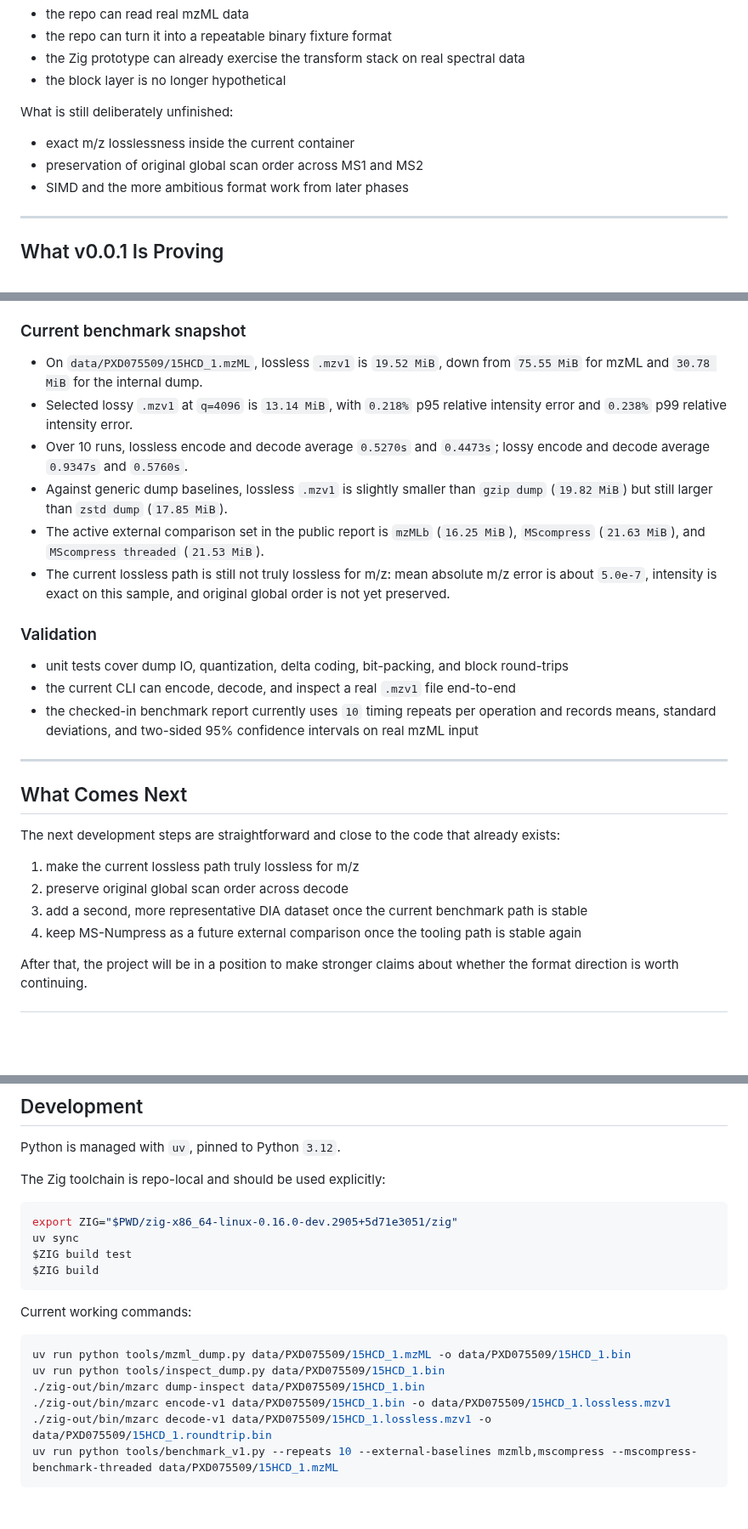
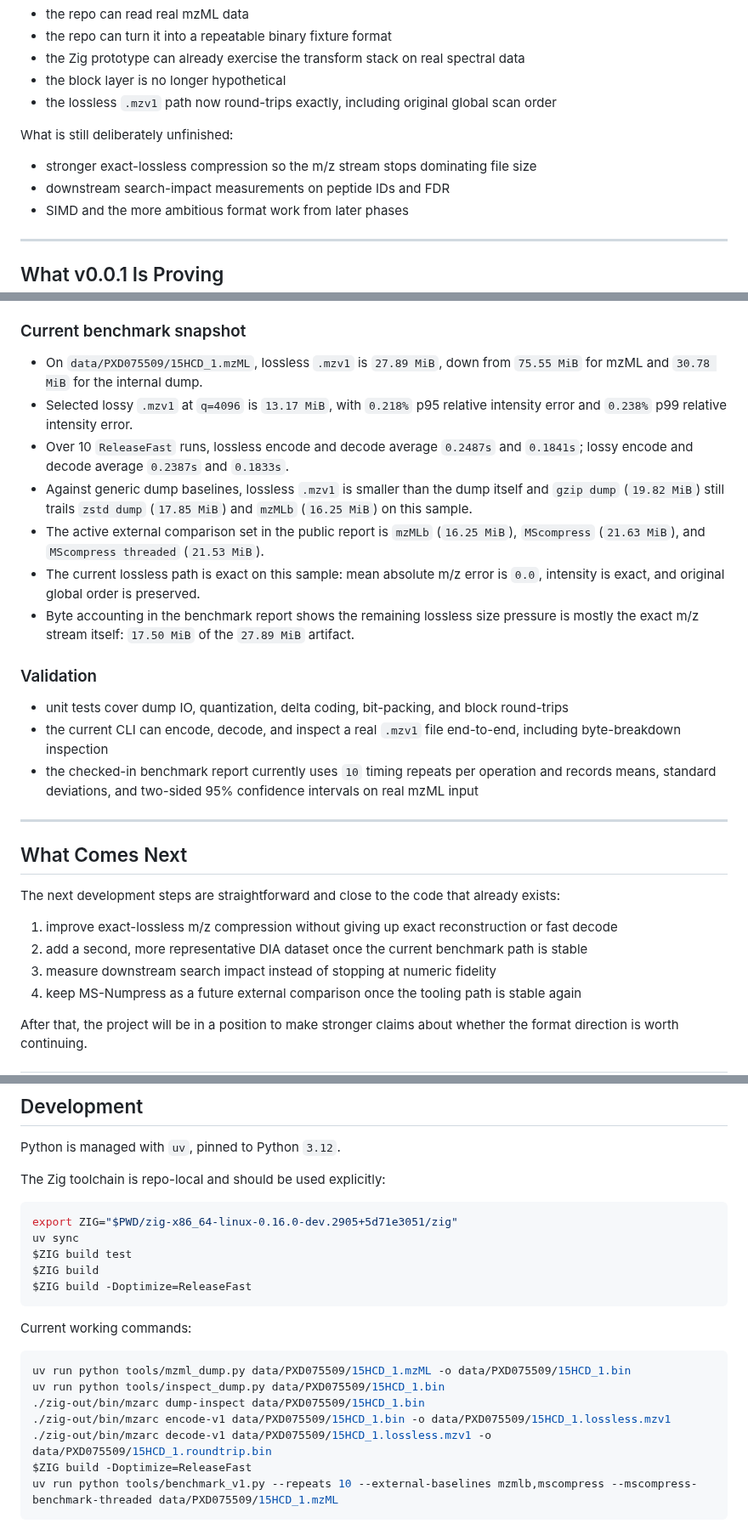
Before and after one commit to eneskemalergin/mzarc, a Markdown page: README.md, 3 parts joined by grey strips. Shown at 85% size. Rendered like a GitHub page; blank space fills up the shorter version.

````diff
--- a/README.md
+++ b/README.md
@@ -61,11 +61,12 @@ What this means in practice:
 - the repo can turn it into a repeatable binary fixture format
 - the Zig prototype can already exercise the transform stack on real spectral data
 - the block layer is no longer hypothetical
+- the lossless `.mzv1` path now round-trips exactly, including original global scan order
 
 What is still deliberately unfinished:
 
-- exact m/z losslessness inside the current container
-- preservation of original global scan order across MS1 and MS2
+- stronger exact-lossless compression so the m/z stream stops dominating file size
+- downstream search-impact measurements on peptide IDs and FDR
 - SIMD and the more ambitious format work from later phases
 
 ---
@@ -109,17 +110,18 @@ This is why the repository currently looks smaller and more concrete than the ea
 
 ### Current benchmark snapshot
 
-- On `data/PXD075509/15HCD_1.mzML`, lossless `.mzv1` is `19.52 MiB`, down from `75.55 MiB` for mzML and `30.78 MiB` for the internal dump.
-- Selected lossy `.mzv1` at `q=4096` is `13.14 MiB`, with `0.218%` p95 relative intensity error and `0.238%` p99 relative intensity error.
-- Over 10 runs, lossless encode and decode average `0.5270s` and `0.4473s`; lossy encode and decode average `0.9347s` and `0.5760s`.
-- Against generic dump baselines, lossless `.mzv1` is slightly smaller than `gzip dump` (`19.82 MiB`) but still larger than `zstd dump` (`17.85 MiB`).
+- On `data/PXD075509/15HCD_1.mzML`, lossless `.mzv1` is `27.89 MiB`, down from `75.55 MiB` for mzML and `30.78 MiB` for the internal dump.
+- Selected lossy `.mzv1` at `q=4096` is `13.17 MiB`, with `0.218%` p95 relative intensity error and `0.238%` p99 relative intensity error.
+- Over 10 `ReleaseFast` runs, lossless encode and decode average `0.2487s` and `0.1841s`; lossy encode and decode average `0.2387s` and `0.1833s`.
+- Against generic dump baselines, lossless `.mzv1` is smaller than the dump itself and `gzip dump` (`19.82 MiB`) still trails `zstd dump` (`17.85 MiB`) and `mzMLb` (`16.25 MiB`) on this sample.
 - The active external comparison set in the public report is `mzMLb` (`16.25 MiB`), `MScompress` (`21.63 MiB`), and `MScompress threaded` (`21.53 MiB`).
-- The current lossless path is still not truly lossless for m/z: mean absolute m/z error is about `5.0e-7`, intensity is exact on this sample, and original global order is not yet preserved.
+- The current lossless path is exact on this sample: mean absolute m/z error is `0.0`, intensity is exact, and original global order is preserved.
+- Byte accounting in the benchmark report shows the remaining lossless size pressure is mostly the exact m/z stream itself: `17.50 MiB` of the `27.89 MiB` artifact.
 
 ### Validation
 
 - unit tests cover dump IO, quantization, delta coding, bit-packing, and block round-trips
-- the current CLI can encode, decode, and inspect a real `.mzv1` file end-to-end
+- the current CLI can encode, decode, and inspect a real `.mzv1` file end-to-end, including byte-breakdown inspection
 - the checked-in benchmark report currently uses `10` timing repeats per operation and records means, standard deviations, and two-sided 95% confidence intervals on real mzML input
 
 ---
@@ -128,9 +130,9 @@ This is why the repository currently looks smaller and more concrete than the ea
 
 The next development steps are straightforward and close to the code that already exists:
 
-1. make the current lossless path truly lossless for m/z
-2. preserve original global scan order across decode
-3. add a second, more representative DIA dataset once the current benchmark path is stable
+1. improve exact-lossless m/z compression without giving up exact reconstruction or fast decode
+2. add a second, more representative DIA dataset once the current benchmark path is stable
+3. measure downstream search impact instead of stopping at numeric fidelity
 4. keep MS-Numpress as a future external comparison once the tooling path is stable again
 
 After that, the project will be in a position to make stronger claims about whether the format direction is worth continuing.
@@ -189,6 +191,7 @@ export ZIG="$PWD/zig-x86_64-linux-0.16.0-dev.2905+5d71e3051/zig"
 uv sync
 $ZIG build test
 $ZIG build
+$ZIG build -Doptimize=ReleaseFast
 ```
 
 Current working commands:
@@ -199,6 +202,7 @@ uv run python tools/inspect_dump.py data/PXD075509/15HCD_1.bin
 ./zig-out/bin/mzarc dump-inspect data/PXD075509/15HCD_1.bin
 ./zig-out/bin/mzarc encode-v1 data/PXD075509/15HCD_1.bin -o data/PXD075509/15HCD_1.lossless.mzv1
 ./zig-out/bin/mzarc decode-v1 data/PXD075509/15HCD_1.lossless.mzv1 -o data/PXD075509/15HCD_1.roundtrip.bin
+$ZIG build -Doptimize=ReleaseFast
 uv run python tools/benchmark_v1.py --repeats 10 --external-baselines mzmlb,mscompress --mscompress-benchmark-threaded data/PXD075509/15HCD_1.mzML
 ```
 
````
Also changed, not shown: benchmark/report.md (+50 -41 lines), benchmark/plots/fidelity_overview.png, benchmark/plots/lossy_tradeoff.png, benchmark/plots/performance_overview.png, benchmark/plots/size_comparison.png, benchmark/plots/timing_intervals.png, 12 other files.
